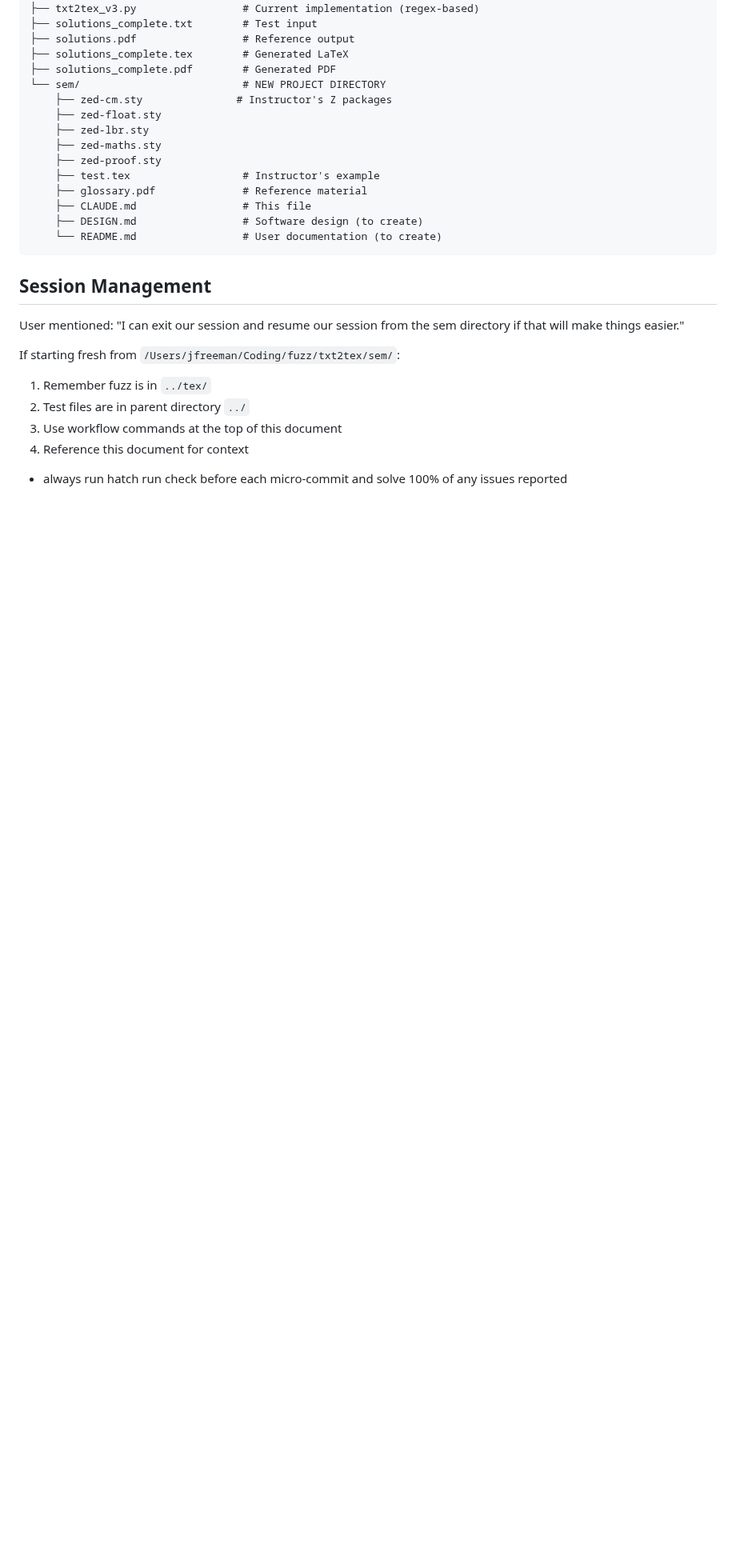
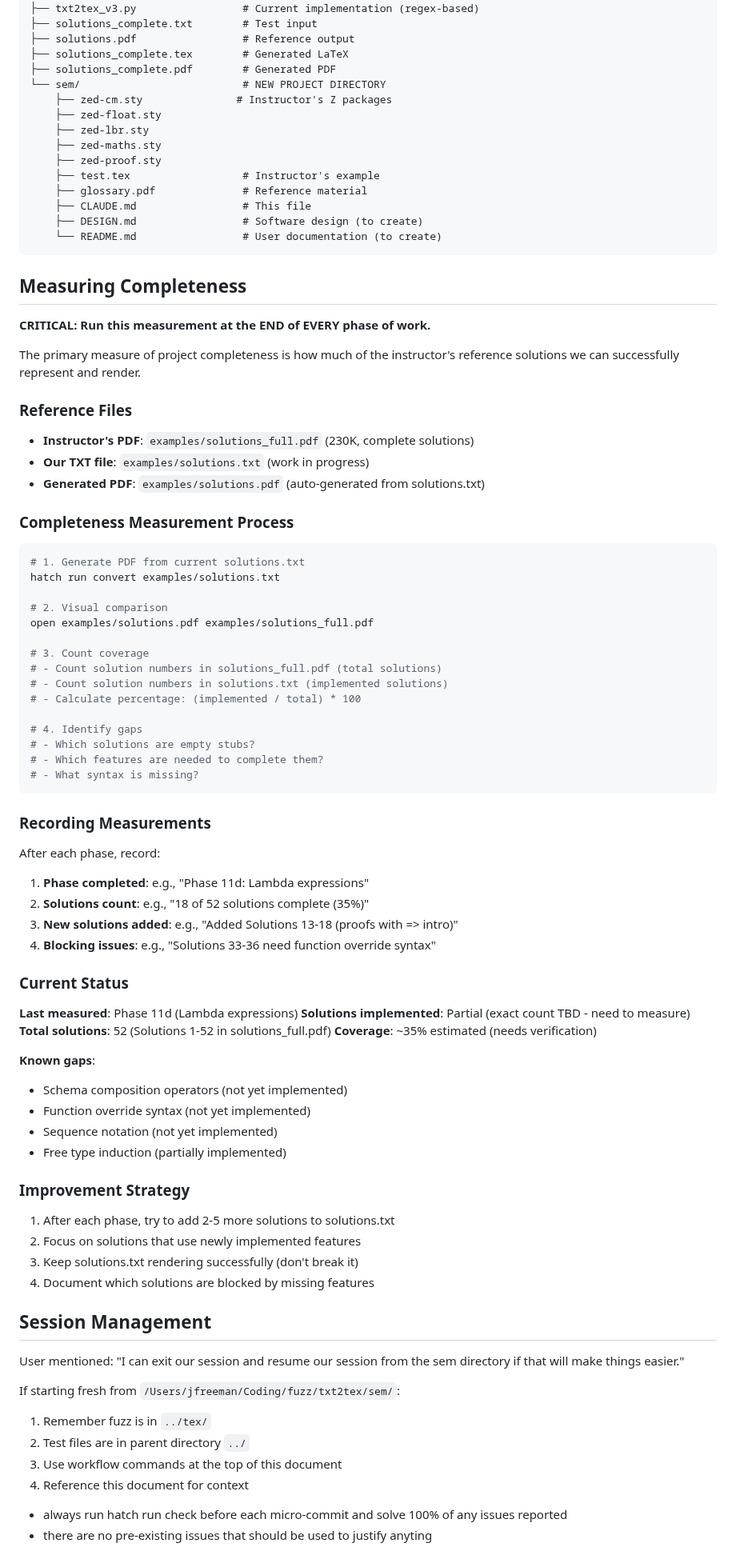
Before and after one commit to jmf-pobox/txt2tex, a Markdown page: CLAUDE.md, the part around one of its changes. Shown at 80% size. Rendered like a GitHub page; blank space fills up the shorter version.

````diff
--- a/CLAUDE.md
+++ b/CLAUDE.md
@@ -363,6 +369,66 @@ grep -i error output.log
     └── README.md                 # User documentation (to create)
 ```
 
+## Measuring Completeness
+
+**CRITICAL: Run this measurement at the END of EVERY phase of work.**
+
+The primary measure of project completeness is how much of the instructor's reference solutions we can successfully represent and render.
+
+### Reference Files
+
+- **Instructor's PDF**: `examples/solutions_full.pdf` (230K, complete solutions)
+- **Our TXT file**: `examples/solutions.txt` (work in progress)
+- **Generated PDF**: `examples/solutions.pdf` (auto-generated from solutions.txt)
+
+### Completeness Measurement Process
+
+```bash
+# 1. Generate PDF from current solutions.txt
+hatch run convert examples/solutions.txt
+
+# 2. Visual comparison
+open examples/solutions.pdf examples/solutions_full.pdf
+
+# 3. Count coverage
+# - Count solution numbers in solutions_full.pdf (total solutions)
+# - Count solution numbers in solutions.txt (implemented solutions)
+# - Calculate percentage: (implemented / total) * 100
+
+# 4. Identify gaps
+# - Which solutions are empty stubs?
+# - Which features are needed to complete them?
+# - What syntax is missing?
+```
+
+### Recording Measurements
+
+After each phase, record:
+1. **Phase completed**: e.g., "Phase 11d: Lambda expressions"
+2. **Solutions count**: e.g., "18 of 52 solutions complete (35%)"
+3. **New solutions added**: e.g., "Added Solutions 13-18 (proofs with => intro)"
+4. **Blocking issues**: e.g., "Solutions 33-36 need function override syntax"
+
+### Current Status
+
+**Last measured**: Phase 11d (Lambda expressions)
+**Solutions implemented**: Partial (exact count TBD - need to measure)
+**Total solutions**: 52 (Solutions 1-52 in solutions_full.pdf)
+**Coverage**: ~35% estimated (needs verification)
+
+**Known gaps**:
+- Schema composition operators (not yet implemented)
+- Function override syntax (not yet implemented)
+- Sequence notation (not yet implemented)
+- Free type induction (partially implemented)
+
+### Improvement Strategy
+
+1. After each phase, try to add 2-5 more solutions to solutions.txt
+2. Focus on solutions that use newly implemented features
+3. Keep solutions.txt rendering successfully (don't break it)
+4. Document which solutions are blocked by missing features
+
 ## Session Management
 
 User mentioned: "I can exit our session and resume our session from the sem directory if that will make things easier."
@@ -373,3 +439,4 @@ If starting fresh from `/Users/jfreeman/Coding/fuzz/txt2tex/sem/`:
 3. Use workflow commands at the top of this document
 4. Reference this document for context
 - always run hatch run check before each micro-commit and solve 100% of any issues reported
+- there are no pre-existing issues that should be used to justify anyting
````
Also changed, not shown: other parts of CLAUDE.md (+7 -1 lines), DESIGN_ASSESSMENT.md (added, +189 -0 lines), SOLUTION_COVERAGE.md (added, +121 -0 lines).
